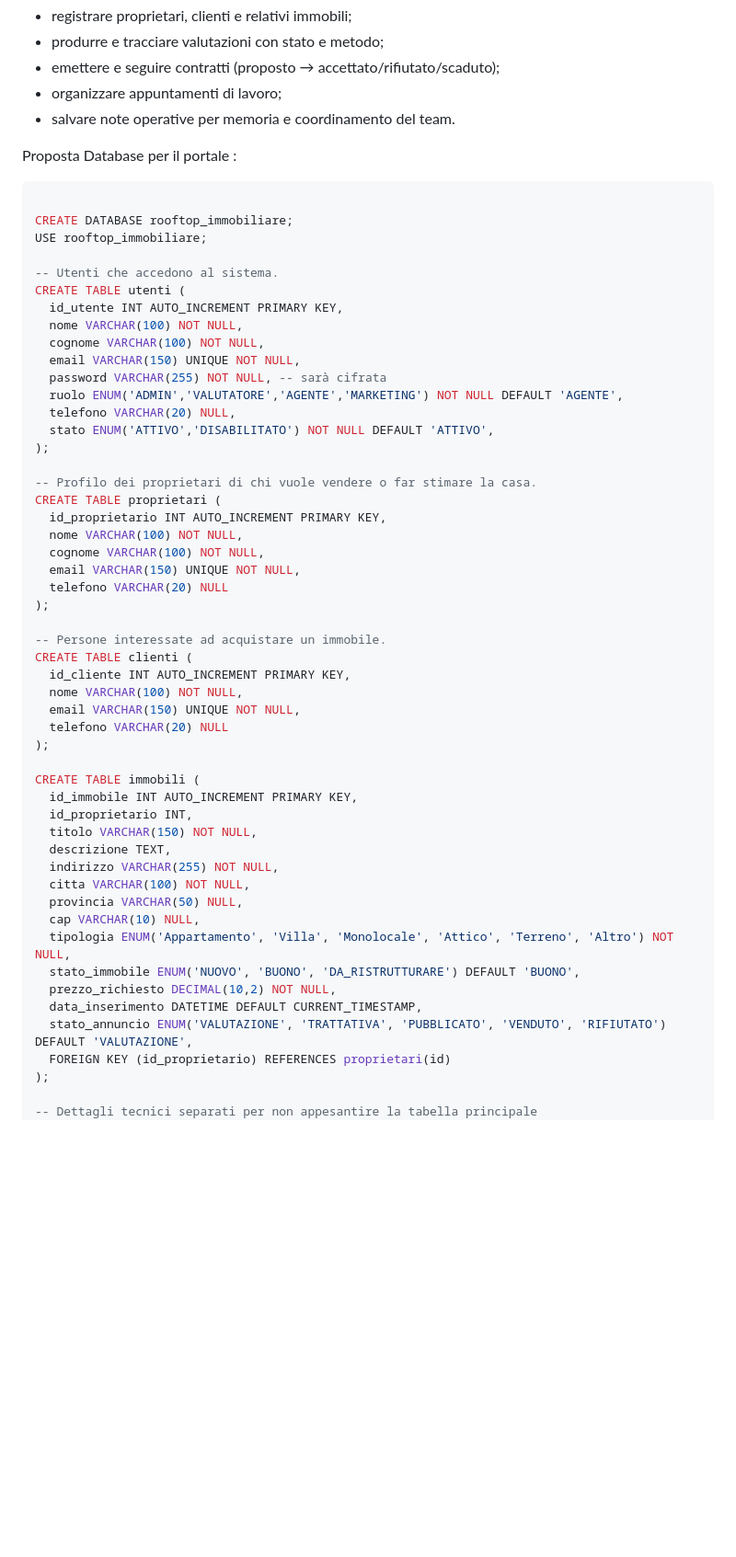
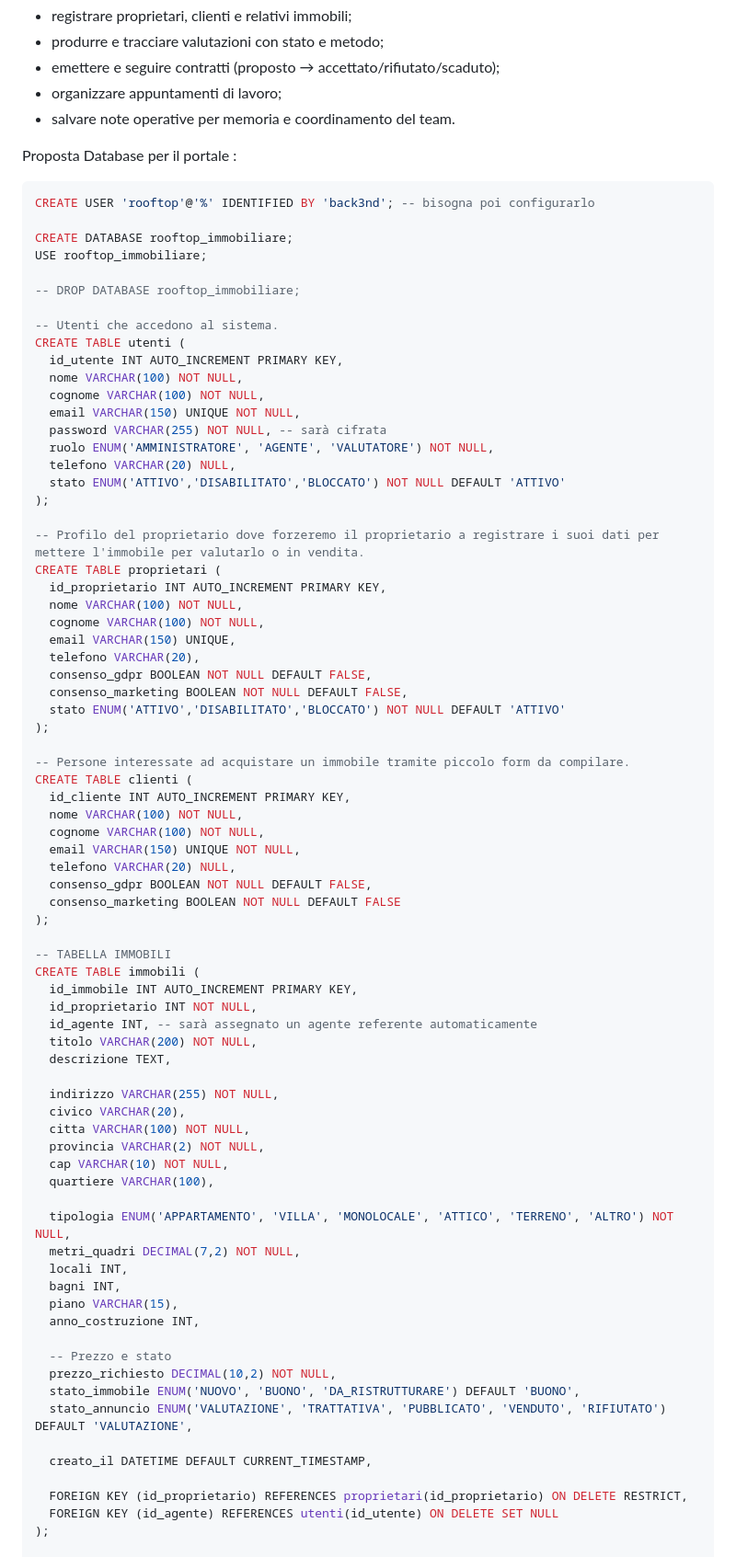
Before and after one commit to Alx370/Rooftop, a Markdown page: Linee guida per quei fenomeni di backend.md, the part around one of its changes. Shown at 92% size. Rendered like a GitHub page; blank space fills up the shorter version.

````diff
--- a/Linee guida per quei fenomeni di backend.md
+++ b/Linee guida per quei fenomeni di backend.md
@@ -21,9 +21,12 @@ In sostanza, il sistema funge da gestionale immobiliare interno, che consente di
 Proposta Database per il portale :
 
 ```SQL
+CREATE USER 'rooftop'@'%' IDENTIFIED BY 'back3nd'; -- bisogna poi configurarlo
 
 CREATE DATABASE rooftop_immobiliare;
 USE rooftop_immobiliare;
+
+-- DROP DATABASE rooftop_immobiliare;
 
 -- Utenti che accedono al sistema.
 CREATE TABLE utenti (
@@ -32,44 +35,65 @@ CREATE TABLE utenti (
   cognome VARCHAR(100) NOT NULL,
   email VARCHAR(150) UNIQUE NOT NULL,
   password VARCHAR(255) NOT NULL, -- sarà cifrata
-  ruolo ENUM('ADMIN','VALUTATORE','AGENTE','MARKETING') NOT NULL DEFAULT 'AGENTE',
+  ruolo ENUM('AMMINISTRATORE', 'AGENTE', 'VALUTATORE') NOT NULL,
   telefono VARCHAR(20) NULL,
-  stato ENUM('ATTIVO','DISABILITATO') NOT NULL DEFAULT 'ATTIVO',
+  stato ENUM('ATTIVO','DISABILITATO','BLOCCATO') NOT NULL DEFAULT 'ATTIVO'
 );
 
--- Profilo dei proprietari di chi vuole vendere o far stimare la casa.
+-- Profilo del proprietario dove forzeremo il proprietario a registrare i suoi dati per mettere l'immobile per valutarlo o in vendita.
 CREATE TABLE proprietari (
   id_proprietario INT AUTO_INCREMENT PRIMARY KEY,
   nome VARCHAR(100) NOT NULL,
   cognome VARCHAR(100) NOT NULL,
-  email VARCHAR(150) UNIQUE NOT NULL,
-  telefono VARCHAR(20) NULL
+  email VARCHAR(150) UNIQUE,
+  telefono VARCHAR(20),
+  consenso_gdpr BOOLEAN NOT NULL DEFAULT FALSE,
+  consenso_marketing BOOLEAN NOT NULL DEFAULT FALSE,
+  stato ENUM('ATTIVO','DISABILITATO','BLOCCATO') NOT NULL DEFAULT 'ATTIVO'
 );
 
--- Persone interessate ad acquistare un immobile.
+-- Persone interessate ad acquistare un immobile tramite piccolo form da compilare.
 CREATE TABLE clienti (
   id_cliente INT AUTO_INCREMENT PRIMARY KEY,
   nome VARCHAR(100) NOT NULL,
+  cognome VARCHAR(100) NOT NULL,
   email VARCHAR(150) UNIQUE NOT NULL,
-  telefono VARCHAR(20) NULL
+  telefono VARCHAR(20) NULL,
+  consenso_gdpr BOOLEAN NOT NULL DEFAULT FALSE,
+  consenso_marketing BOOLEAN NOT NULL DEFAULT FALSE
 );
 
+-- TABELLA IMMOBILI
 CREATE TABLE immobili (
   id_immobile INT AUTO_INCREMENT PRIMARY KEY,
-  id_proprietario INT,
-  titolo VARCHAR(150) NOT NULL,
+  id_proprietario INT NOT NULL,
+  id_agente INT, -- sarà assegnato un agente referente automaticamente
+  titolo VARCHAR(200) NOT NULL,
   descrizione TEXT,
+
   indirizzo VARCHAR(255) NOT NULL,
+  civico VARCHAR(20),
   citta VARCHAR(100) NOT NULL,
-  provincia VARCHAR(50) NULL,
-  cap VARCHAR(10) NULL,
-  tipologia ENUM('Appartamento', 'Villa', 'Monolocale', 'Attico', 'Terreno', 'Altro') NOT NULL,
+  provincia VARCHAR(2) NOT NULL,
+  cap VARCHAR(10) NOT NULL,
+  quartiere VARCHAR(100),
+
+  tipologia ENUM('APPARTAMENTO', 'VILLA', 'MONOLOCALE', 'ATTICO', 'TERRENO', 'ALTRO') NOT NULL,
+  metri_quadri DECIMAL(7,2) NOT NULL,
+  locali INT,
+  bagni INT,
+  piano VARCHAR(15),
+  anno_costruzione INT,
+
+  -- Prezzo e stato
+  prezzo_richiesto DECIMAL(10,2) NOT NULL,
   stato_immobile ENUM('NUOVO', 'BUONO', 'DA_RISTRUTTURARE') DEFAULT 'BUONO',
-  prezzo_richiesto DECIMAL(10,2) NOT NULL,
-  data_inserimento DATETIME DEFAULT CURRENT_TIMESTAMP,
   stato_annuncio ENUM('VALUTAZIONE', 'TRATTATIVA', 'PUBBLICATO', 'VENDUTO', 'RIFIUTATO') DEFAULT 'VALUTAZIONE',
-  FOREIGN KEY (id_proprietario) REFERENCES proprietari(id)
+
+  creato_il DATETIME DEFAULT CURRENT_TIMESTAMP,
+
+  FOREIGN KEY (id_proprietario) REFERENCES proprietari(id_proprietario) ON DELETE RESTRICT,
+  FOREIGN KEY (id_agente) REFERENCES utenti(id_utente) ON DELETE SET NULL
 );
 
--- Dettagli tecnici separati per non appesantire la tabella principale
 CREATE TABLE caratteristiche_immobile (
````
Also changed, not shown: other parts of Linee guida per quei fenomeni di backend.md (+126 -42 lines).
